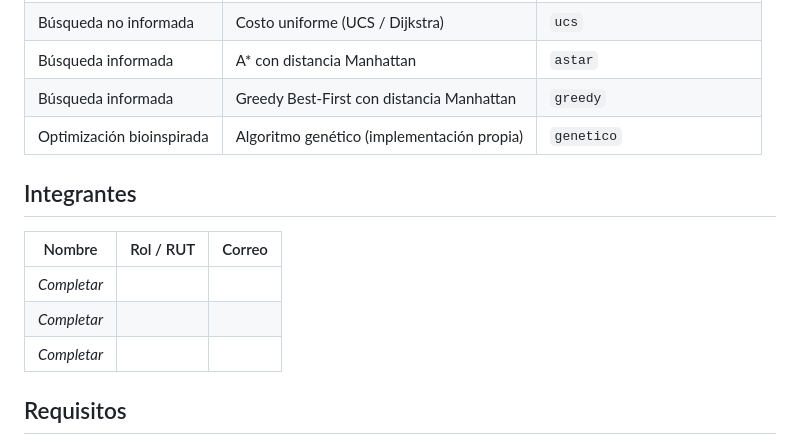
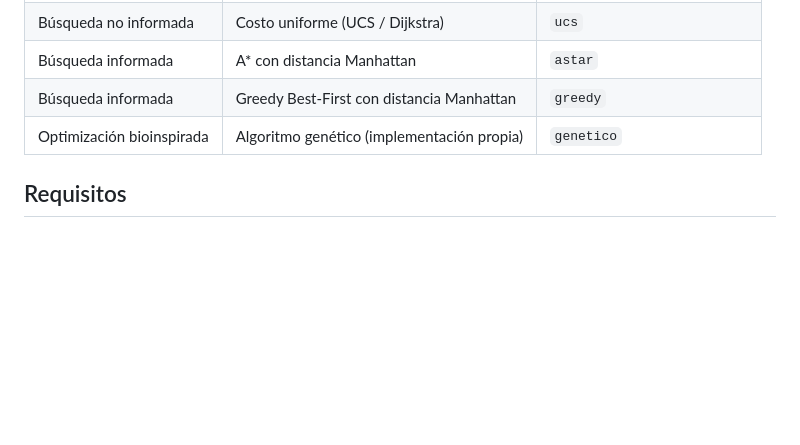
Before and after one commit to Liivne/escape-torre, a Markdown page: README.md, the part around the change. Rendered like a GitHub page; blank space fills up the shorter version.

Commit message:
REMOVE sección de integrantes no corresponde
Removed the 'Integrantes' section from the README.

```diff
--- a/README.md
+++ b/README.md
@@ -9,14 +9,6 @@ Simulación de evacuación multiagente en una grilla con propagación de fuego y
 | Búsqueda informada | A* con distancia Manhattan | `astar` |
 | Búsqueda informada | Greedy Best-First con distancia Manhattan | `greedy` |
 | Optimización bioinspirada | Algoritmo genético (implementación propia) | `genetico` |
-
-## Integrantes
-
-| Nombre | Rol / RUT | Correo |
-|---|---|---|
-| _Completar_ | | |
-| _Completar_ | | |
-| _Completar_ | | |
 
 ## Requisitos
 
```
